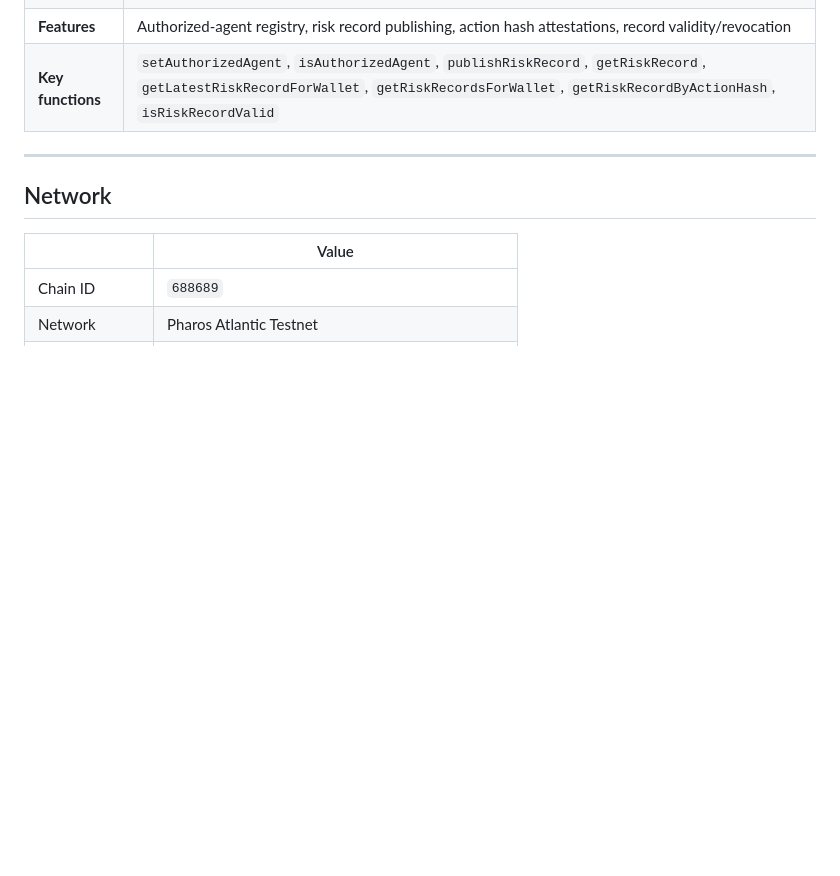
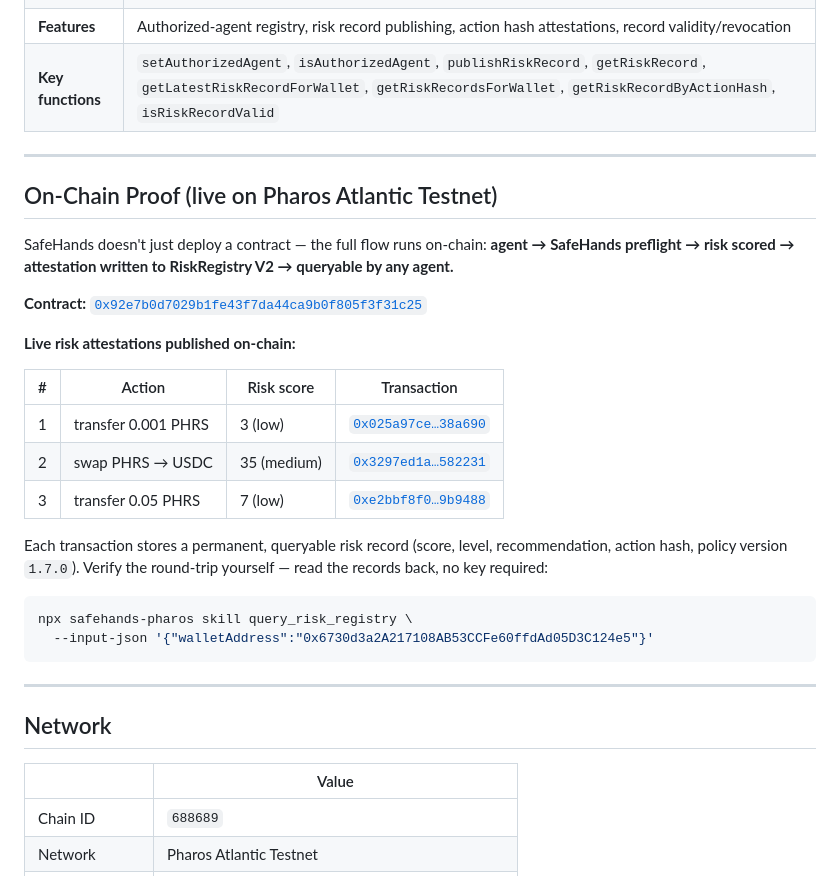
Before and after one commit to SZtch/safehands-pharos, a Markdown page: README.md, the part around the change. GitHub-like rendering; blank space fills up the shorter version.

Commit message:
docs(readme): add live on-chain proof (RiskRegistry V2 attestations)
Add On-Chain Proof section with 3 real publishRiskRecord transactions on Pharos Atlantic Testnet, contract + explorer links, and a no-key query command to verify the round-trip.

````diff
--- a/README.md
+++ b/README.md
@@ -273,6 +273,30 @@ RiskRegistry V2 is the only active registry. There is no V1 in active code, pack
 
 ---
 
+## On-Chain Proof (live on Pharos Atlantic Testnet)
+
+SafeHands doesn't just deploy a contract — the full flow runs on-chain:
+**agent → SafeHands preflight → risk scored → attestation written to RiskRegistry V2 → queryable by any agent.**
+
+**Contract:** [`0x92e7b0d7029b1fe43f7da44ca9b0f805f3f31c25`](https://atlantic.pharosscan.xyz/address/0x92e7b0d7029b1fe43f7da44ca9b0f805f3f31c25)
+
+**Live risk attestations published on-chain:**
+
+| # | Action | Risk score | Transaction |
+|---|--------|-----------|-------------|
+| 1 | transfer 0.001 PHRS | 3 (low) | [`0x025a97ce…38a690`](https://atlantic.pharosscan.xyz/tx/0x025a97ce4e3f6635ab171f48eef35a5b2cf7b4c5a09c3c9bf307bd5add38a690) |
+| 2 | swap PHRS → USDC | 35 (medium) | [`0x3297ed1a…582231`](https://atlantic.pharosscan.xyz/tx/0x3297ed1aef4bbae9b884f9f93a075d89ec6292fd5adb0772418498b692582231) |
+| 3 | transfer 0.05 PHRS | 7 (low) | [`0xe2bbf8f0…9b9488`](https://atlantic.pharosscan.xyz/tx/0xe2bbf8f0e6d7c5ec70dab8871cb0c7d5ccb7930d60b6e85fa98eb05f089b9488) |
+
+Each transaction stores a permanent, queryable risk record (score, level, recommendation, action hash, policy version `1.7.0`). Verify the round-trip yourself — read the records back, no key required:
+
+```bash
+npx safehands-pharos skill query_risk_registry \
+  --input-json '{"walletAddress":"0x6730d3a2A217108AB53CCFe60ffdAd05D3C124e5"}'
+```
+
+---
+
 ## Network
 
 | | Value |
````
